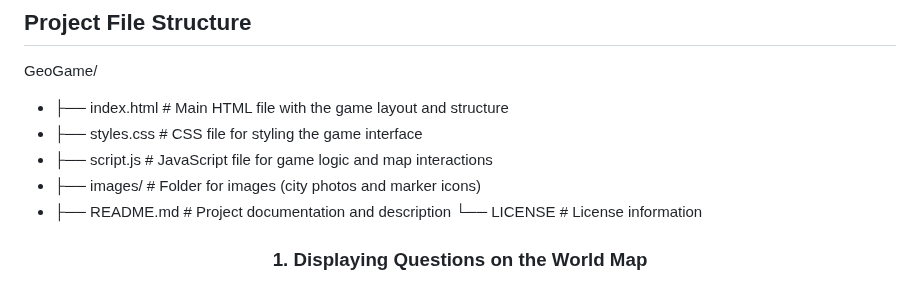
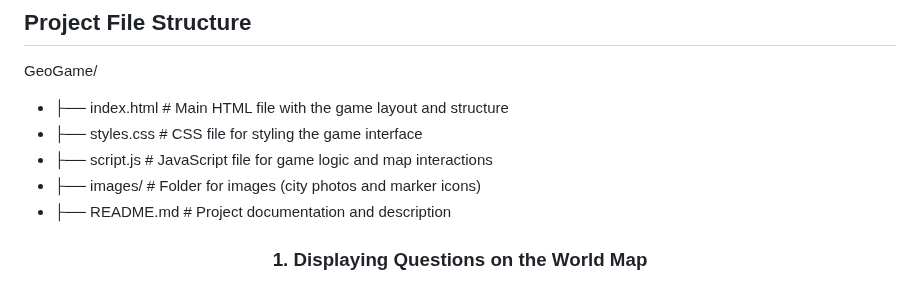
Before and after one commit to GMT-458-Web-GIS/geogame-tubacevik, a Markdown page: README.md, the part around the change. Rendered like a GitHub page.

```diff
--- a/README.md
+++ b/README.md
@@ -91,7 +91,7 @@ GeoGame/
 - ├── styles.css # CSS file for styling the game interface
 - ├── script.js # JavaScript file for game logic and map interactions
 - ├── images/ # Folder for images (city photos and marker icons)
-- ├── README.md # Project documentation and description └── LICENSE # License information
+- ├── README.md # Project documentation and description
 
 
 <div align="center">
```
